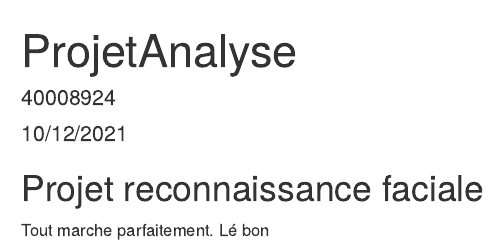
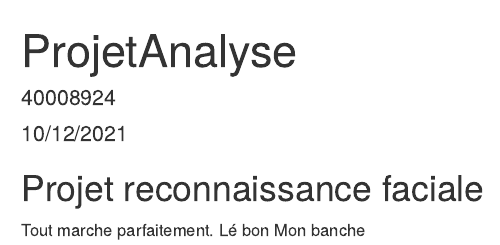
Before and after one commit to BenYamineMze/ProjetAnalyseDonnees, an R Markdown document (ProjetAnalyseDonnees.Rmd): the page in a window 1100 px wide, from its top. Rendered offline with R 4.5, knitr and Pandoc, with nearby package versions.

Commit message:
Update ProjetAnalyseDonnees.Rmd
Mon branche

```diff
--- a/ProjetAnalyseDonnees.Rmd
+++ b/ProjetAnalyseDonnees.Rmd
@@ -13,3 +13,4 @@ knitr::opts_chunk$set(echo = TRUE)
 
 Tout marche parfaitement.
 Lé bon
+Mon banche
```
